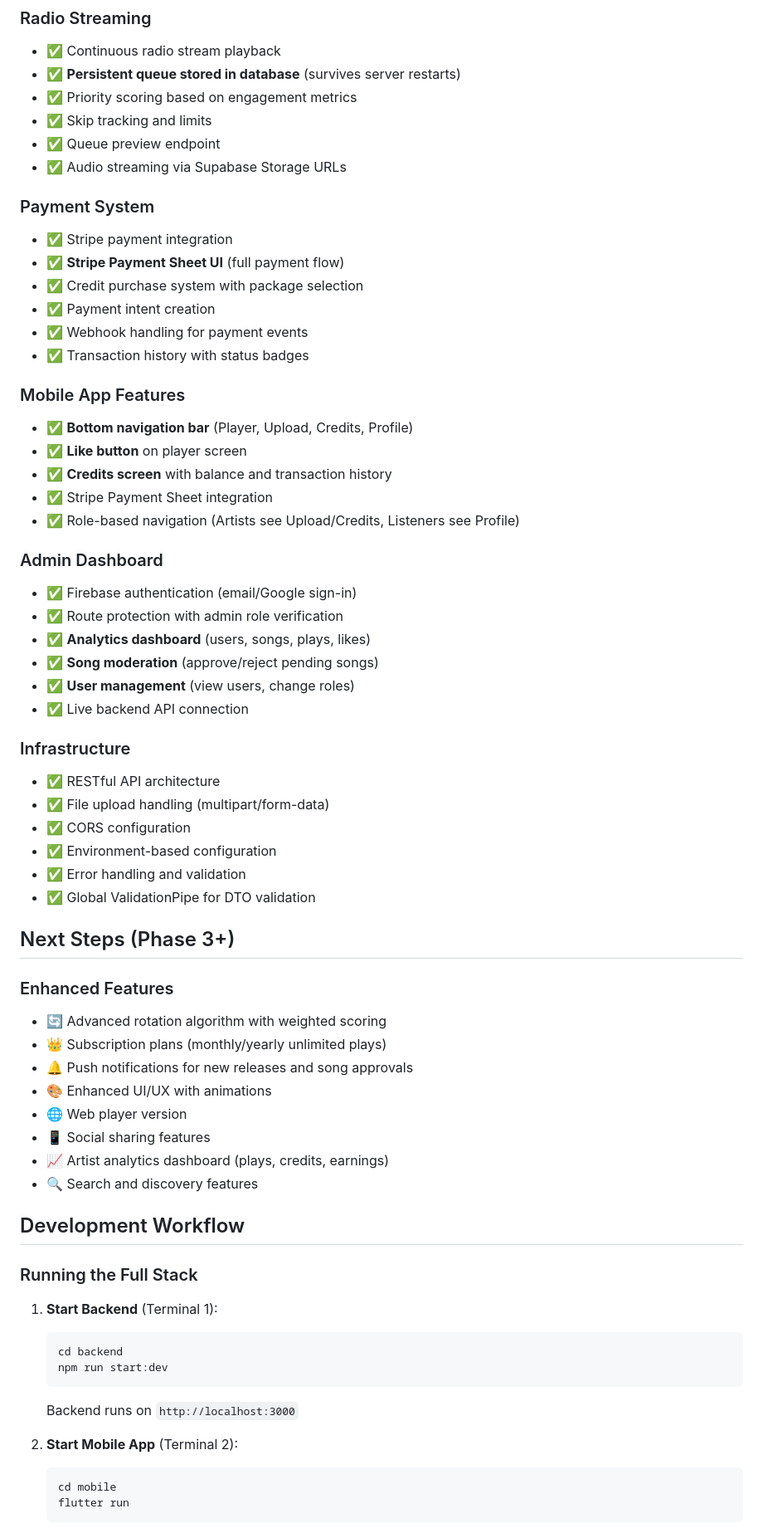
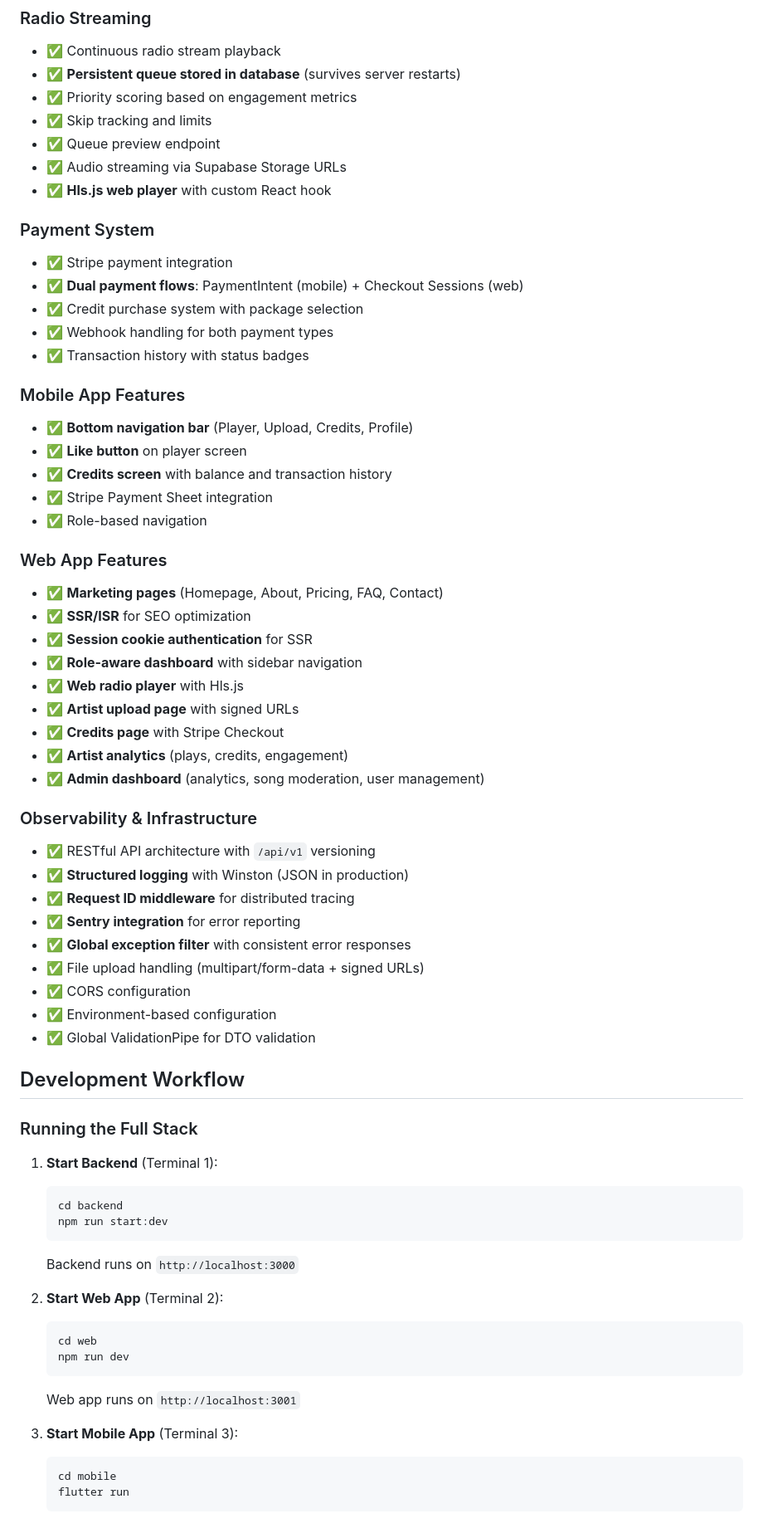
Before and after one commit to Tmaku18/RADIOapp, a Markdown page: README.md, the part around one of its changes. Shown at 83% size. Drawn GitHub-style.

````diff
--- a/README.md
+++ b/README.md
@@ -481,13 +606,13 @@ Supabase Storage (Audio Files)
 - ✅ Skip tracking and limits
 - ✅ Queue preview endpoint
 - ✅ Audio streaming via Supabase Storage URLs
+- ✅ **Hls.js web player** with custom React hook
 
 ### Payment System
 - ✅ Stripe payment integration
-- ✅ **Stripe Payment Sheet UI** (full payment flow)
+- ✅ **Dual payment flows**: PaymentIntent (mobile) + Checkout Sessions (web)
 - ✅ Credit purchase system with package selection
-- ✅ Payment intent creation
-- ✅ Webhook handling for payment events
+- ✅ Webhook handling for both payment types
 - ✅ Transaction history with status badges
 
 ### Mobile App Features
@@ -495,35 +620,29 @@ Supabase Storage (Audio Files)
 - ✅ **Like button** on player screen
 - ✅ **Credits screen** with balance and transaction history
 - ✅ Stripe Payment Sheet integration
-- ✅ Role-based navigation (Artists see Upload/Credits, Listeners see Profile)
+- ✅ Role-based navigation
 
-### Admin Dashboard
-- ✅ Firebase authentication (email/Google sign-in)
-- ✅ Route protection with admin role verification
-- ✅ **Analytics dashboard** (users, songs, plays, likes)
-- ✅ **Song moderation** (approve/reject pending songs)
-- ✅ **User management** (view users, change roles)
-- ✅ Live backend API connection
+### Web App Features
+- ✅ **Marketing pages** (Homepage, About, Pricing, FAQ, Contact)
+- ✅ **SSR/ISR** for SEO optimization
+- ✅ **Session cookie authentication** for SSR
+- ✅ **Role-aware dashboard** with sidebar navigation
+- ✅ **Web radio player** with Hls.js
+- ✅ **Artist upload page** with signed URLs
+- ✅ **Credits page** with Stripe Checkout
+- ✅ **Artist analytics** (plays, credits, engagement)
+- ✅ **Admin dashboard** (analytics, song moderation, user management)
 
-### Infrastructure
-- ✅ RESTful API architecture
-- ✅ File upload handling (multipart/form-data)
+### Observability & Infrastructure
+- ✅ RESTful API architecture with `/api/v1` versioning
+- ✅ **Structured logging** with Winston (JSON in production)
+- ✅ **Request ID middleware** for distributed tracing
+- ✅ **Sentry integration** for error reporting
+- ✅ **Global exception filter** with consistent error responses
+- ✅ File upload handling (multipart/form-data + signed URLs)
 - ✅ CORS configuration
 - ✅ Environment-based configuration
-- ✅ Error handling and validation
 - ✅ Global ValidationPipe for DTO validation
-
-## Next Steps (Phase 3+)
-
-### Enhanced Features
-- 🔄 Advanced rotation algorithm with weighted scoring
-- 👑 Subscription plans (monthly/yearly unlimited plays)
-- 🔔 Push notifications for new releases and song approvals
-- 🎨 Enhanced UI/UX with animations
-- 🌐 Web player version
-- 📱 Social sharing features
-- 📈 Artist analytics dashboard (plays, credits, earnings)
-- 🔍 Search and discovery features
 
 ## Development Workflow
 
@@ -536,7 +655,14 @@ Supabase Storage (Audio Files)
    ```
    Backend runs on `http://localhost:3000`
 
-2. **Start Mobile App** (Terminal 2):
+2. **Start Web App** (Terminal 2):
+   ```bash
+   cd web
+   npm run dev
+   ```
+   Web app runs on `http://localhost:3001`
+
+3. **Start Mobile App** (Terminal 3):
    ```bash
    cd mobile
    flutter run
````
Also changed, not shown: other parts of README.md (+238 -110 lines).
